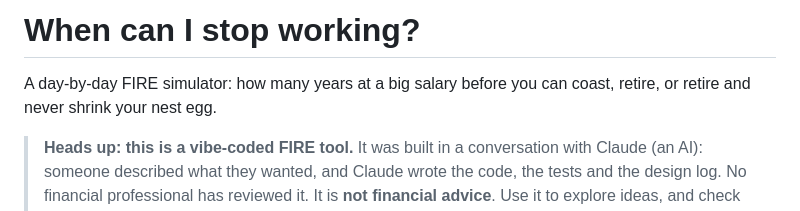
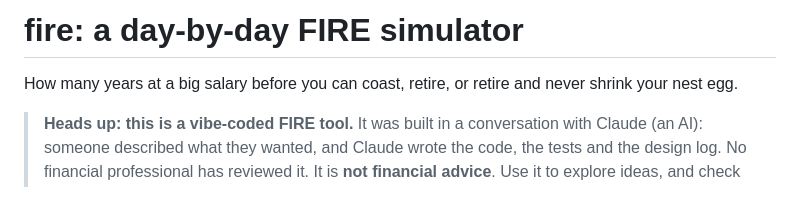
Before and after one commit to karmanyaahm/budget-tools, a Markdown page: fire/README.md, the part around the change. Rendered like a GitHub page.

Commit message:
README: new title and terminal screenshots (docs/*.svg, regenerated by docs/screenshots.py)
Co-Authored-By: Claude Opus 5.5 (1M context) <noreply@anthropic.com>
Claude-Session: https://claude.ai/code/session_015oUPBHxzqKG8HZpvHN2XbS

```diff
--- a/fire/README.md
+++ b/fire/README.md
@@ -1,6 +1,6 @@
-# When can I stop working?
+# fire: a day-by-day FIRE simulator
 
-A day-by-day FIRE simulator: how many years at a big salary before you can coast, retire, or retire and never shrink your nest egg.
+How many years at a big salary before you can coast, retire, or retire and never shrink your nest egg.
 
 > **Heads up: this is a vibe-coded FIRE tool.** It was built in a conversation with Claude (an AI):
 > someone described what they wanted, and Claude wrote the code, the tests and the design log.
```
